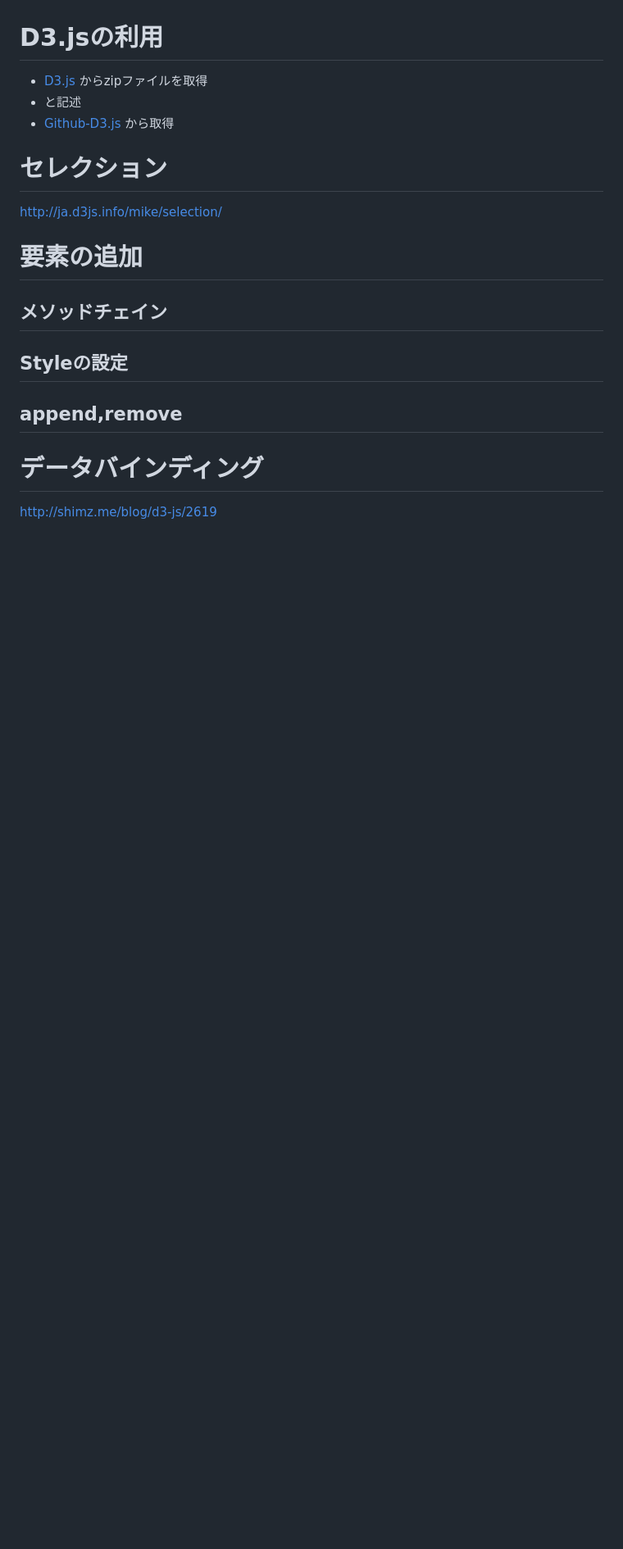
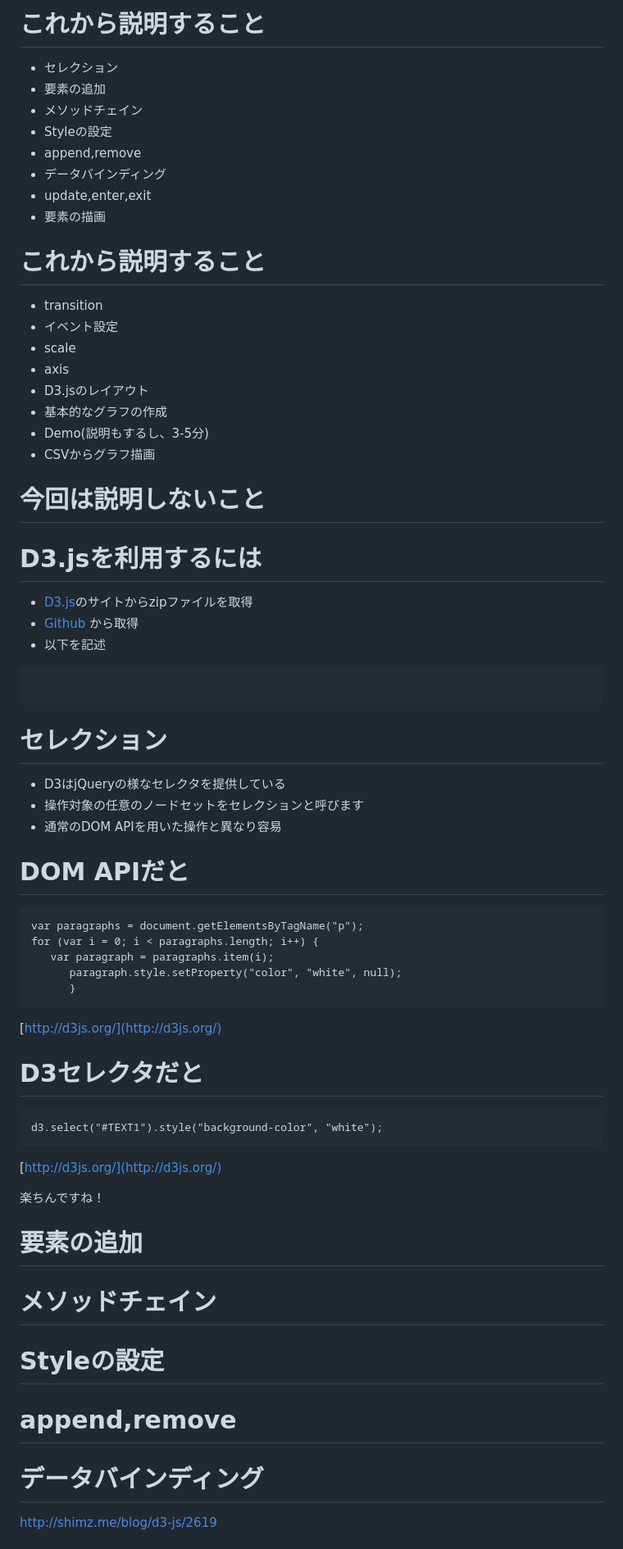
Before and after one commit to tenten0213/slide, a Markdown page: introduction_to_d3.js/index.md, the part around the change printed below. Shown: that part at 82% size. GitHub-like rendering; blank space fills up the shorter version.

```diff
--- a/introduction_to_d3.js/index.md
+++ b/introduction_to_d3.js/index.md
@@ -36,16 +49,68 @@ Galleryのは複雑なので、基礎からやっていきましょう。
 
+# これから説明すること
+* セレクション
+* 要素の追加
+* メソッドチェイン
+* Styleの設定
+* append,remove
+* データバインディング
+* update,enter,exit
+* 要素の描画
 
-# D3.jsの利用
+# これから説明すること
+* transition
+* イベント設定
+* scale
+* axis
+* D3.jsのレイアウト
+* 基本的なグラフの作成
+* Demo(説明もするし、3-5分)
+* CSVからグラフ描画
 
-* [D3.js](http://d3js.org/) からzipファイルを取得
-* <script src="http://d3js.org/d3.v3.min.js" charset="utf-8"></script> と記述
-* [Github-D3.js](https://github.com/mbostock/d3) から取得
+# 今回は説明しないこと
+
+# D3.jsを利用するには
+* [D3.js](http://d3js.org/)のサイトからzipファイルを取得
+* [Github](https://github.com/mbostock/d3) から取得
+* 以下を記述
+
+<pre class="brush: html">
+  <script src="http://d3js.org/d3.v3.min.js" charset="utf-8"></script>
+</pre>
 
 # セレクション
-http://ja.d3js.info/mike/selection/
+* D3はjQueryの様なセレクタを提供している
+* 操作対象の任意のノードセットをセレクションと呼びます
+* 通常のDOM APIを用いた操作と異なり容易
+
+# DOM APIだと
+
+<pre class="brush: js">
+var paragraphs = document.getElementsByTagName("p");
+for (var i = 0; i < paragraphs.length; i++) {
+   var paragraph = paragraphs.item(i);
+      paragraph.style.setProperty("color", "white", null);
+      }
+</pre>
+[http://d3js.org/](http://d3js.org/)
+
+# D3セレクタだと
+
+<pre class="brush: js">
+d3.select("#TEXT1").style("background-color", "white");
+</pre>
+[http://d3js.org/](http://d3js.org/)
+
+楽ちんですね！
+
 # 要素の追加
-## メソッドチェイン
-## Styleの設定
-## append,remove
+
+# メソッドチェイン
+
+# Styleの設定
+
+# append,remove
+
 # データバインディング
+
 http://shimz.me/blog/d3-js/2619
```
Also changed, not shown: other parts of introduction_to_d3.js/index.md (+59 -38 lines), introduction_to_d3.js/pictures/D3js.jpg (added), introduction_to_d3.js/pictures/complexity.jpg (added), introduction_to_d3.js/pictures/cover.jpg, introduction_to_d3.js/pictures/d3.jpg (added), introduction_to_d3.js/pictures/gallery.png (added), 1 other file.
